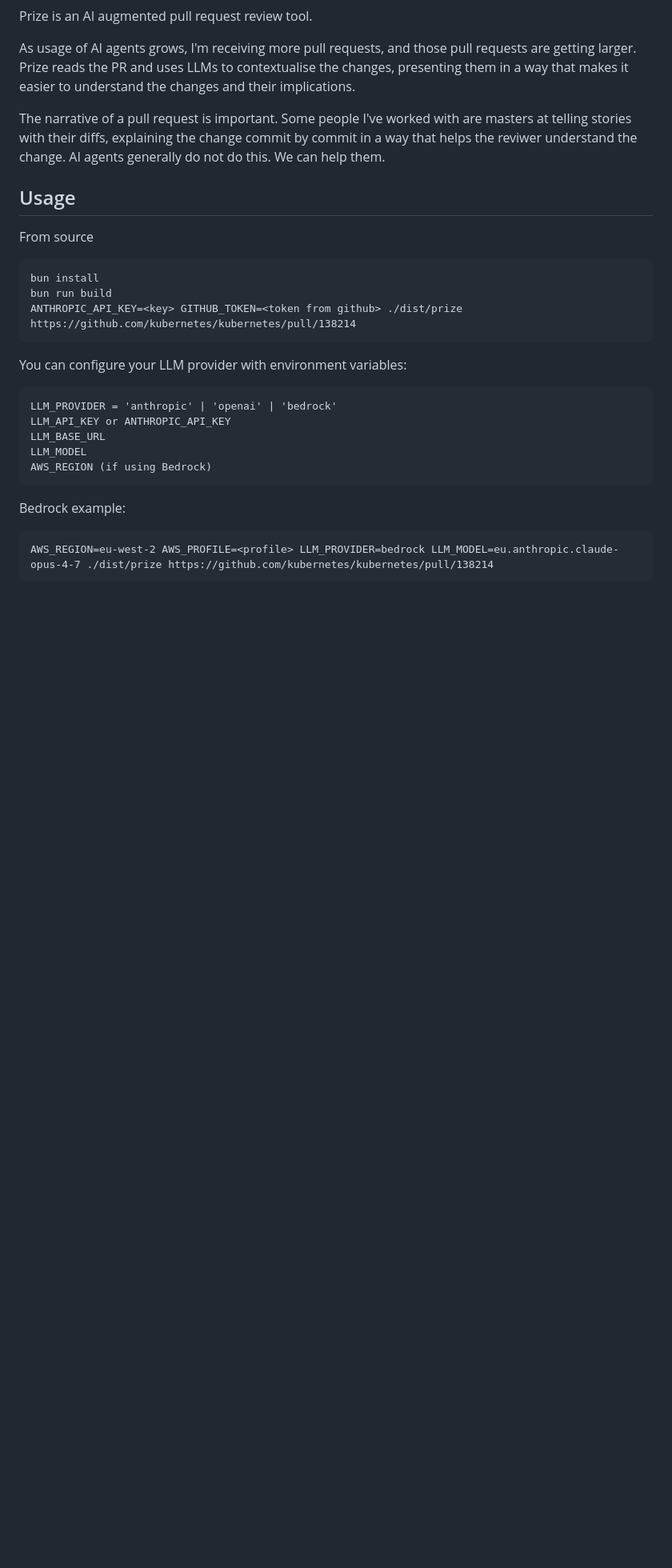
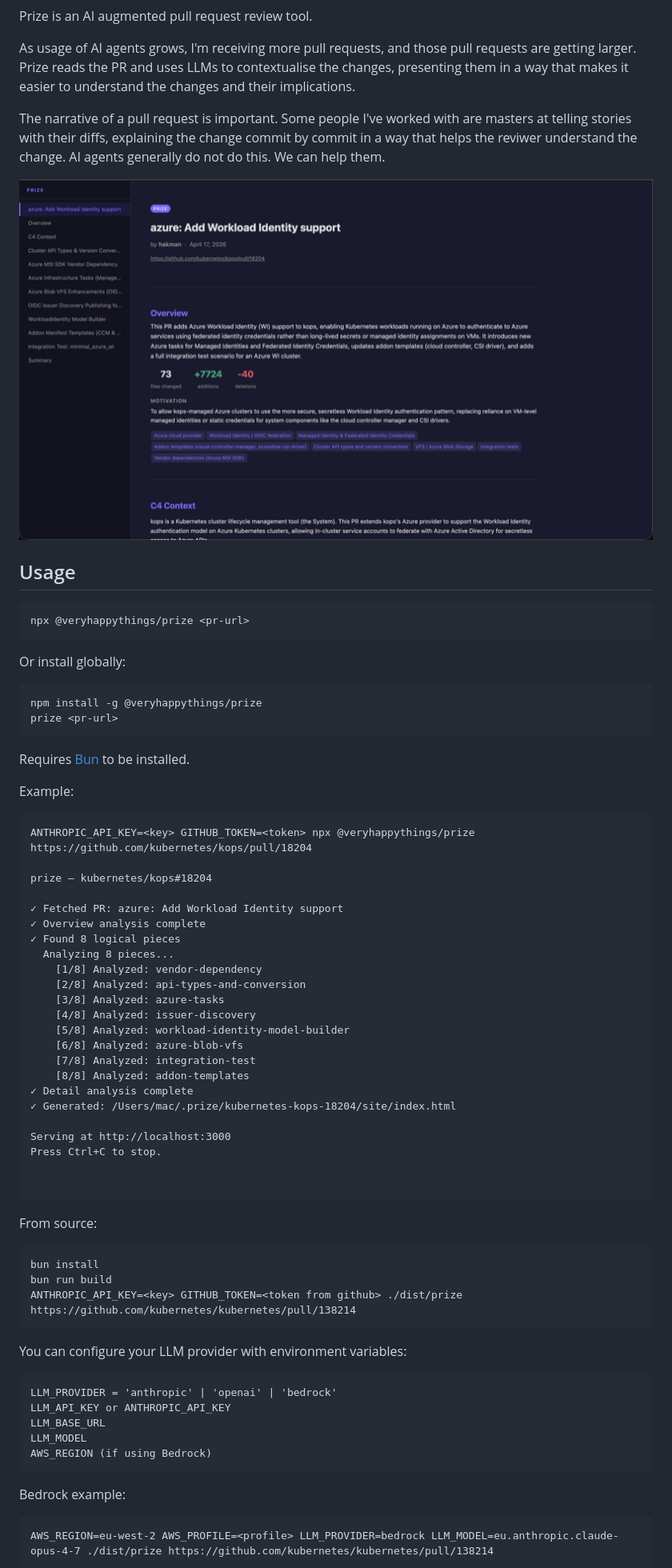
Before and after one commit to veryhappythings/prize, a Markdown page: README.md, the part around the change. Shown: that part at 80% size. Rendered like a GitHub page; pictures changed too: docs/thumbnail.png (added); blank space fills up the shorter version.

Commit message:
docs: Add picture to readme

````diff
--- a/README.md
+++ b/README.md
@@ -10,9 +10,52 @@ The narrative of a pull request is important. Some people I've worked with are m
 stories with their diffs, explaining the change commit by commit in a way that helps the reviwer
 understand the change. AI agents generally do not do this. We can help them.
 
+[![Prize screenshot](docs/thumbnail.png)](docs/screenshot.png)
+
 ## Usage
 
-From source
+```
+npx @veryhappythings/prize <pr-url>
+```
+
+Or install globally:
+
+```
+npm install -g @veryhappythings/prize
+prize <pr-url>
+```
+
+Requires [Bun](https://bun.sh) to be installed.
+
+Example:
+
+```
+ANTHROPIC_API_KEY=<key> GITHUB_TOKEN=<token> npx @veryhappythings/prize https://github.com/kubernetes/kops/pull/18204
+
+prize — kubernetes/kops#18204
+
+✓ Fetched PR: azure: Add Workload Identity support
+✓ Overview analysis complete
+✓ Found 8 logical pieces
+  Analyzing 8 pieces...
+    [1/8] Analyzed: vendor-dependency
+    [2/8] Analyzed: api-types-and-conversion
+    [3/8] Analyzed: azure-tasks
+    [4/8] Analyzed: issuer-discovery
+    [5/8] Analyzed: workload-identity-model-builder
+    [6/8] Analyzed: azure-blob-vfs
+    [7/8] Analyzed: integration-test
+    [8/8] Analyzed: addon-templates
+✓ Detail analysis complete
+✓ Generated: /Users/mac/.prize/kubernetes-kops-18204/site/index.html
+
+Serving at http://localhost:3000
+Press Ctrl+C to stop.
+
+
+```
+
+From source:
 
 ```
 bun install
````
Also changed, not shown: docs/screenshot.png (added).
